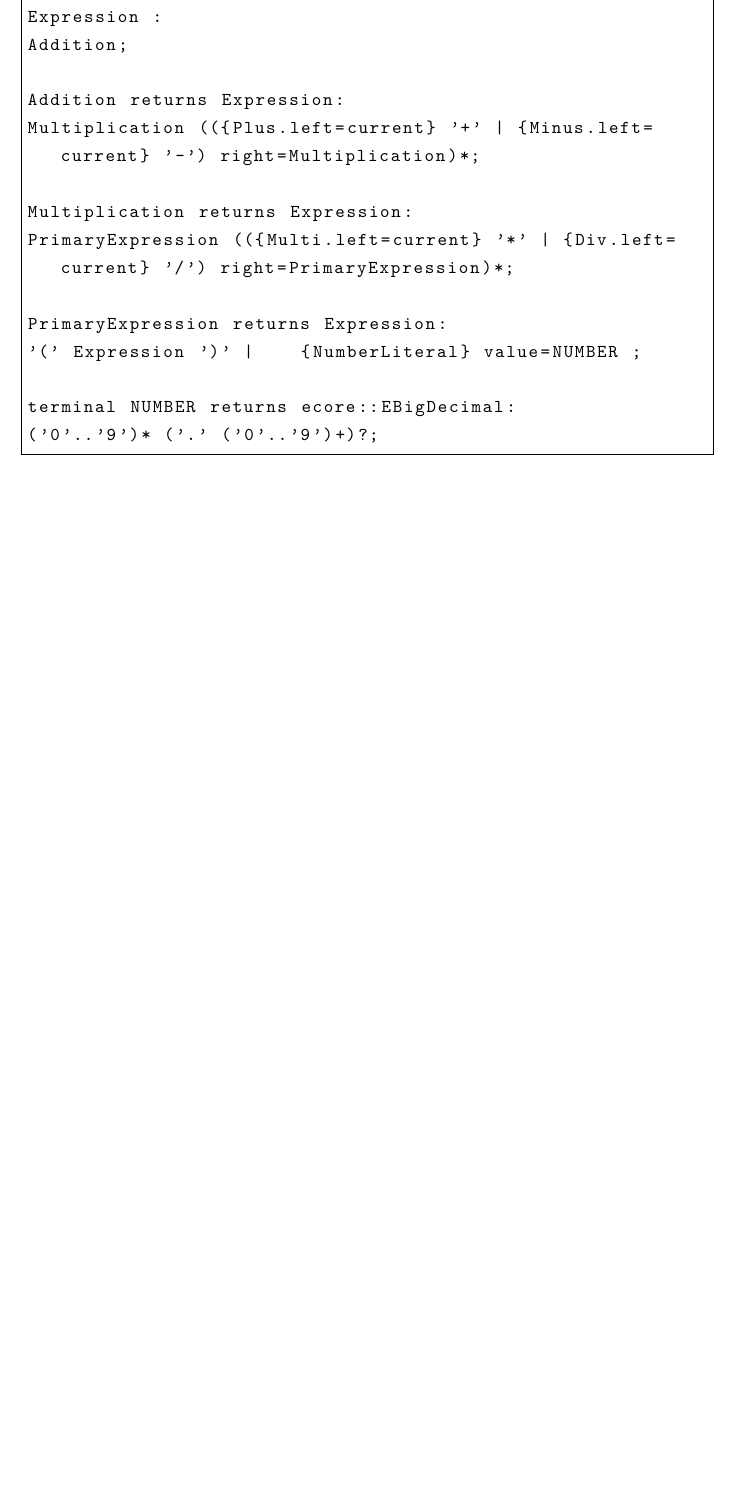
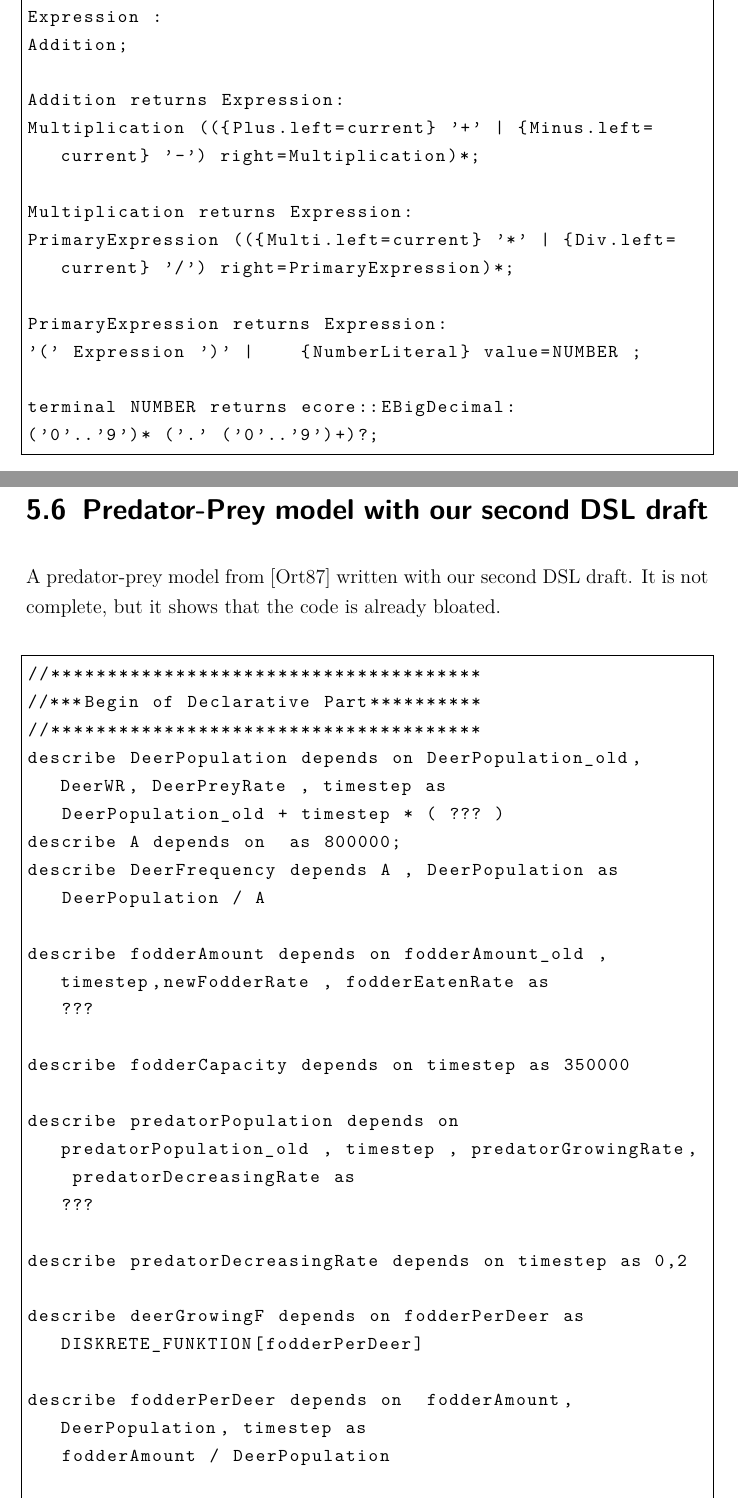
Before and after one commit to gillesB/master_projektarbeit_denzer_2013_dokumentation, a LaTeX thesis (feasability_study_for_a_environmental_modelling_language.tex, which reads 06_appendix.tex): part of page 35 of 36 before the commit and two parts of pages 35 and 36 of 38 after it, the two joined at a grey line, cut so that both start at the same text, the shorter picture padded with empty space. Compiled offline with pdfLaTeX; a LaTeX package or settings file that is missing is left out.

Commit message:
added Predator-Prey model with our second DSL draft to appendix

```diff
--- a/06_appendix.tex
+++ b/06_appendix.tex
@@ -100,3 +100,34 @@ PrimaryExpression returns Expression:
 terminal NUMBER returns ecore::EBigDecimal:
 ('0'..'9')* ('.' ('0'..'9')+)?;
 \end{lstlisting}
+
+\section{Predator-Prey model with our second DSL draft}
+\par
+A predator-prey model from \autocite{dsl:dynamo} written with our second DSL draft. It is not complete, but it shows that the code is already bloated.
+\newline
+\begin{lstlisting}
+//**************************************
+//***Begin of Declarative Part**********
+//**************************************
+describe DeerPopulation depends on DeerPopulation_old, DeerWR, DeerPreyRate , timestep as
+   DeerPopulation_old + timestep * ( ??? )
+describe A depends on  as 800000;
+describe DeerFrequency depends A , DeerPopulation as
+   DeerPopulation / A
+
+describe fodderAmount depends on fodderAmount_old , timestep,newFodderRate , fodderEatenRate as
+   ???
+
+describe fodderCapacity depends on timestep as 350000
+
+describe predatorPopulation depends on predatorPopulation_old , timestep , predatorGrowingRate, predatorDecreasingRate as
+   ???
+
+describe predatorDecreasingRate depends on timestep as 0,2
+
+describe deerGrowingF depends on fodderPerDeer as  DISKRETE_FUNKTION[fodderPerDeer]
+
+describe fodderPerDeer depends on  fodderAmount, DeerPopulation, timestep as
+   fodderAmount / DeerPopulation
+
+describe deerGrowingRate depends on deerGrowingF , DeerPopulation , timestep as
```
Also changed, not shown: 06_appendix.tex (20 more changed lines).
